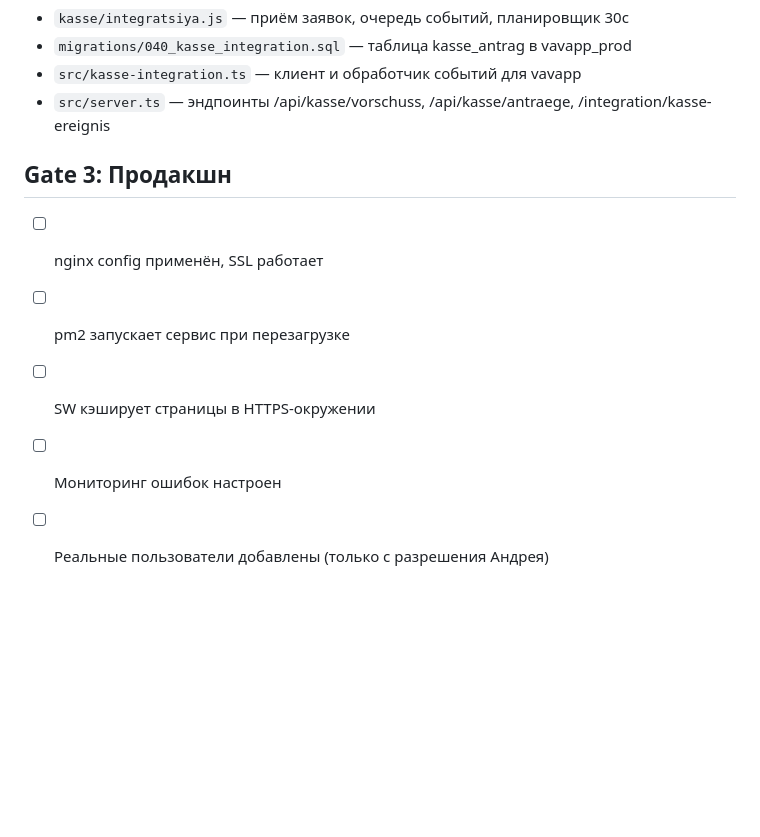
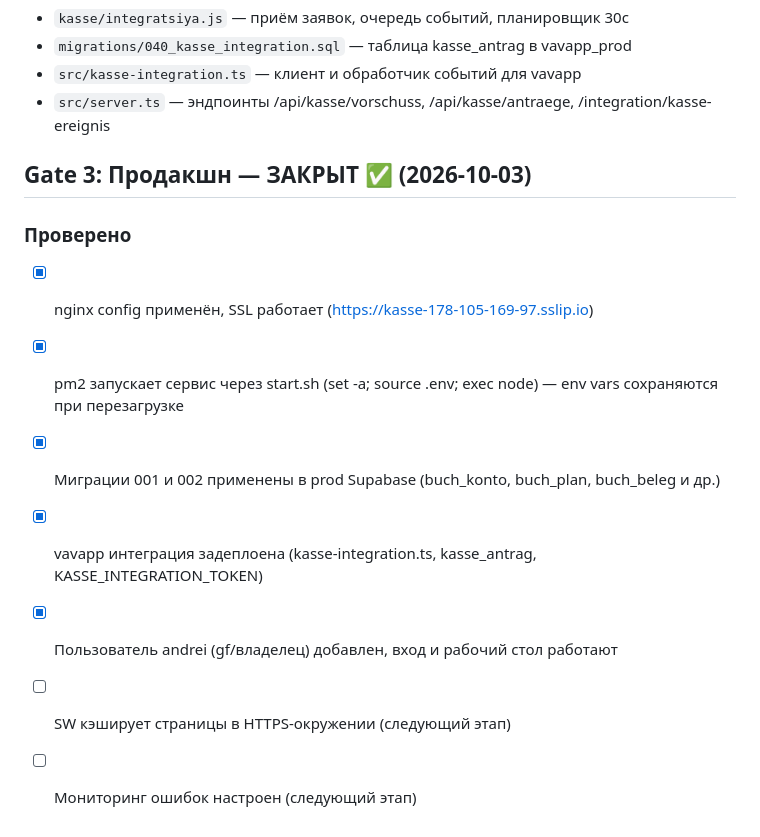
Before and after one commit to vavkaiser-web/buchhalter-vav, a Markdown page: docs/kasse/ACCEPTANCE.md, the part around the change. Rendered like a GitHub page; blank space fills up the shorter version.

Commit message:
Gate 3: deploy kasse-vav to production (Hetzner)
- nginx + certbot SSL at kasse-178-105-169-97.sslip.io
- pm2 via start.sh wrapper (env vars survive restart)
- DB migrations 001+002 applied to prod Supabase
- vavapp integration: kasse-integration.ts, kasse_antrag table
- user andrei (gf) added, dashboard confirmed working

Co-Authored-By: Claude Sonnet 4.6 <noreply@anthropic.com>

```diff
--- a/docs/kasse/ACCEPTANCE.md
+++ b/docs/kasse/ACCEPTANCE.md
@@ -50,9 +50,13 @@
 - `src/kasse-integration.ts` — клиент и обработчик событий для vavapp
 - `src/server.ts` — эндпоинты /api/kasse/vorschuss, /api/kasse/antraege, /integration/kasse-ereignis
 
-## Gate 3: Продакшн
-- [ ] nginx config применён, SSL работает
-- [ ] pm2 запускает сервис при перезагрузке
-- [ ] SW кэширует страницы в HTTPS-окружении
-- [ ] Мониторинг ошибок настроен
-- [ ] Реальные пользователи добавлены (только с разрешения Андрея)
+## Gate 3: Продакшн — ЗАКРЫТ ✅ (2026-10-03)
+
+### Проверено
+- [x] nginx config применён, SSL работает (https://kasse-178-105-169-97.sslip.io)
+- [x] pm2 запускает сервис через start.sh (set -a; source .env; exec node) — env vars сохраняются при перезагрузке
+- [x] Миграции 001 и 002 применены в prod Supabase (buch_konto, buch_plan, buch_beleg и др.)
+- [x] vavapp интеграция задеплоена (kasse-integration.ts, kasse_antrag, KASSE_INTEGRATION_TOKEN)
+- [x] Пользователь andrei (gf/владелец) добавлен, вход и рабочий стол работают
+- [ ] SW кэширует страницы в HTTPS-окружении (следующий этап)
+- [ ] Мониторинг ошибок настроен (следующий этап)
```
